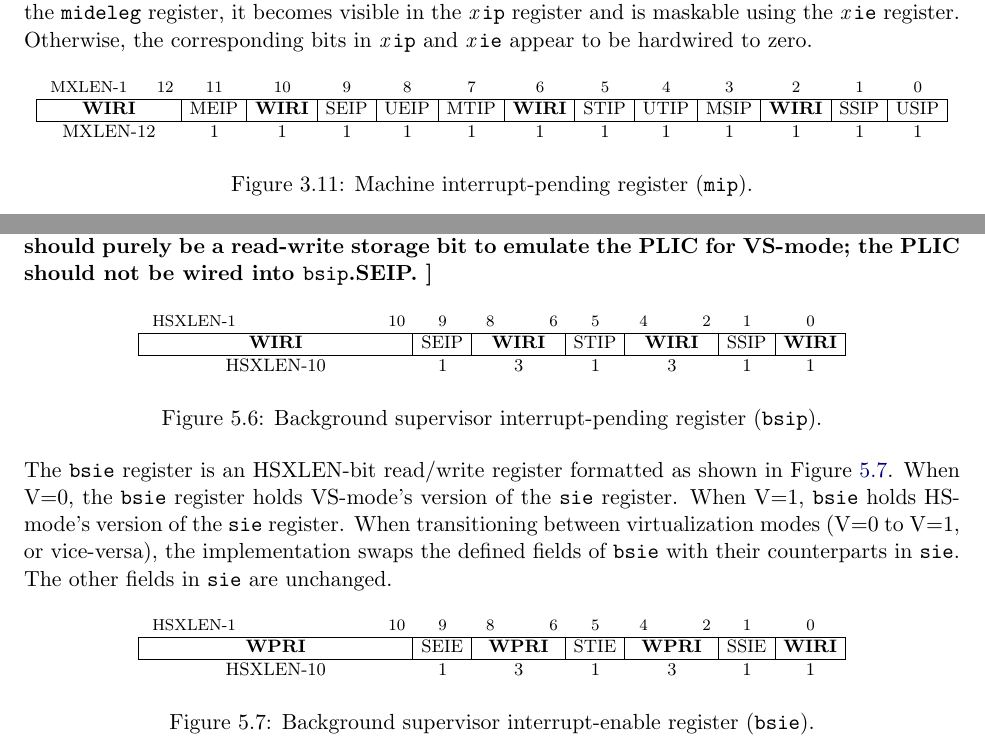
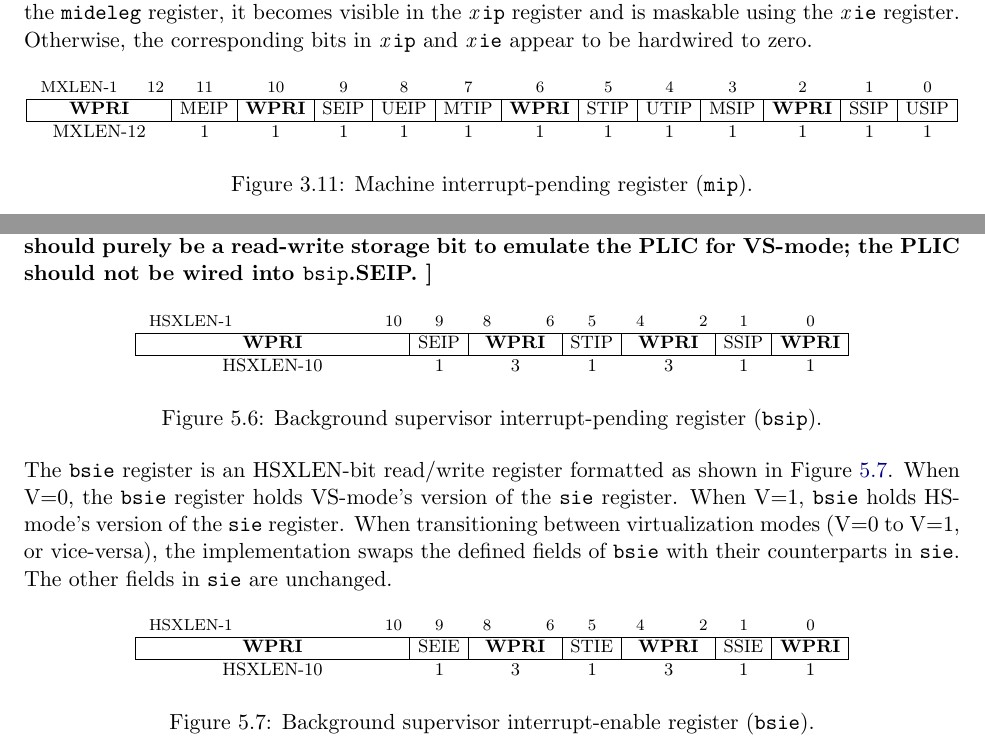
Before and after one commit to riscv/riscv-isa-manual, a LaTeX thesis (src/riscv-privileged.tex, which reads src/hypervisor.tex, src/machine.tex): two parts of pages 42 and 87 of 111, joined at a grey line, cut so that both start at the same text. Compiled offline with pdfLaTeX.

Commit message:
unused mip fields are wpri instead of wiri

```diff
--- a/src/hypervisor.tex
+++ b/src/hypervisor.tex
@@ -370,13 +370,13 @@ other fields in {\tt sip} are unchanged.
 \instbit{1} &
 \instbit{0} \\
 \hline
-\multicolumn{1}{|c|}{\wiri} &
+\multicolumn{1}{|c|}{\wpri} &
 \multicolumn{1}{c|}{SEIP} &
-\multicolumn{1}{c|}{\wiri} &
+\multicolumn{1}{c|}{\wpri} &
 \multicolumn{1}{c|}{STIP} &
-\multicolumn{1}{c|}{\wiri} &
+\multicolumn{1}{c|}{\wpri} &
 \multicolumn{1}{c|}{SSIP} &
-\multicolumn{1}{c|}{\wiri} \\
+\multicolumn{1}{c|}{\wpri} \\
 \hline
 HSXLEN-10 & 1 & 3 & 1 & 3 & 1 & 1 \\
 \end{tabular}
@@ -414,7 +414,7 @@ other fields in {\tt sie} are unchanged.
 \multicolumn{1}{c|}{STIE} &
 \multicolumn{1}{c|}{\wpri} &
 \multicolumn{1}{c|}{SSIE} &
-\multicolumn{1}{c|}{\wiri} \\
+\multicolumn{1}{c|}{\wpri} \\
 \hline
 HSXLEN-10 & 1 & 3 & 1 & 3 & 1 & 1 \\
 \end{tabular}
--- a/src/machine.tex
+++ b/src/machine.tex
@@ -1211,17 +1211,17 @@ to zero.
 \instbit{1} &
 \instbit{0} \\
 \hline
-\multicolumn{1}{|c|}{\wiri} &
+\multicolumn{1}{|c|}{\wpri} &
 \multicolumn{1}{c|}{MEIP} &
-\multicolumn{1}{c|}{\wiri} &
+\multicolumn{1}{c|}{\wpri} &
 \multicolumn{1}{c|}{SEIP} &
 \multicolumn{1}{c|}{UEIP} &
 \multicolumn{1}{c|}{MTIP} &
-\multicolumn{1}{c|}{\wiri} &
+\multicolumn{1}{c|}{\wpri} &
 \multicolumn{1}{c|}{STIP} &
 \multicolumn{1}{c|}{UTIP} &
 \multicolumn{1}{c|}{MSIP} &
-\multicolumn{1}{c|}{\wiri} &
+\multicolumn{1}{c|}{\wpri} &
 \multicolumn{1}{c|}{SSIP} &
 \multicolumn{1}{c|}{USIP} \\
 \hline
```
Also changed, not shown: src/priv-preface.tex (+1 -0 lines), src/supervisor.tex (+3 -3 lines).
